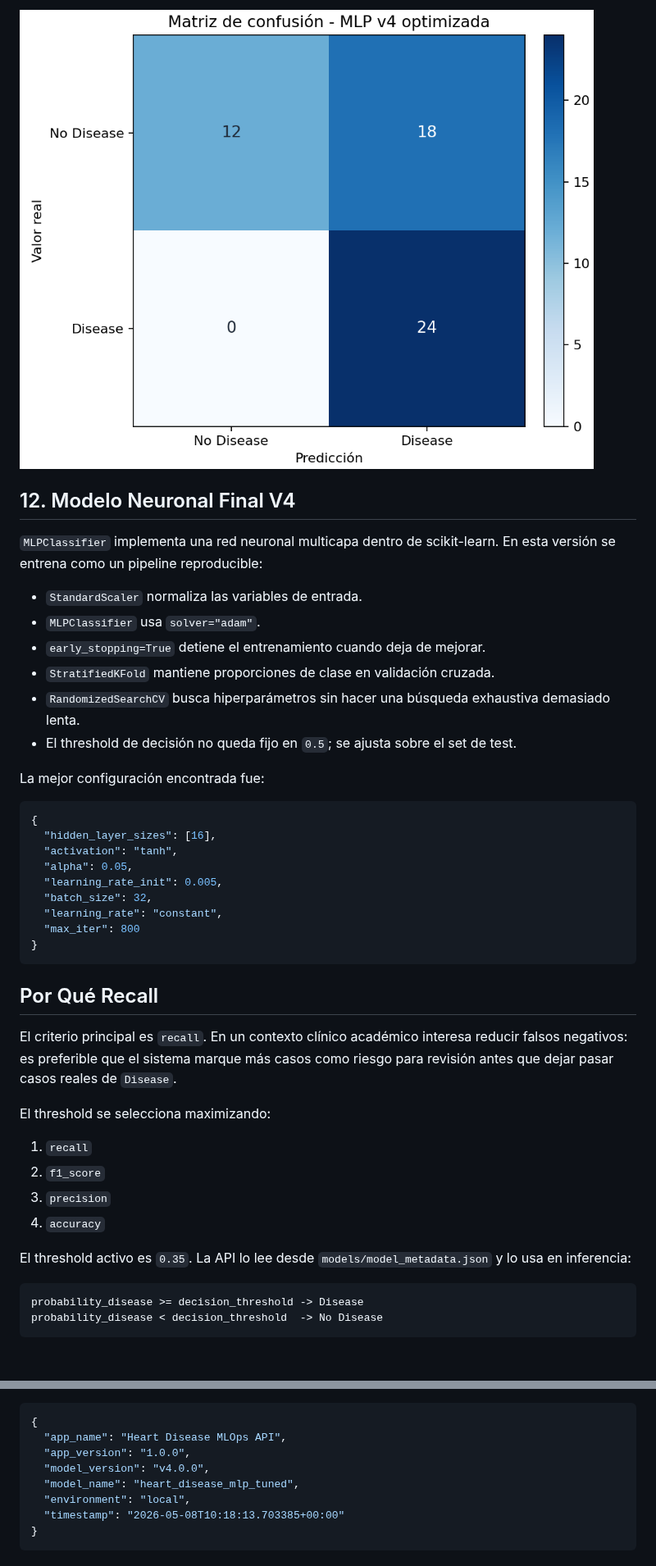
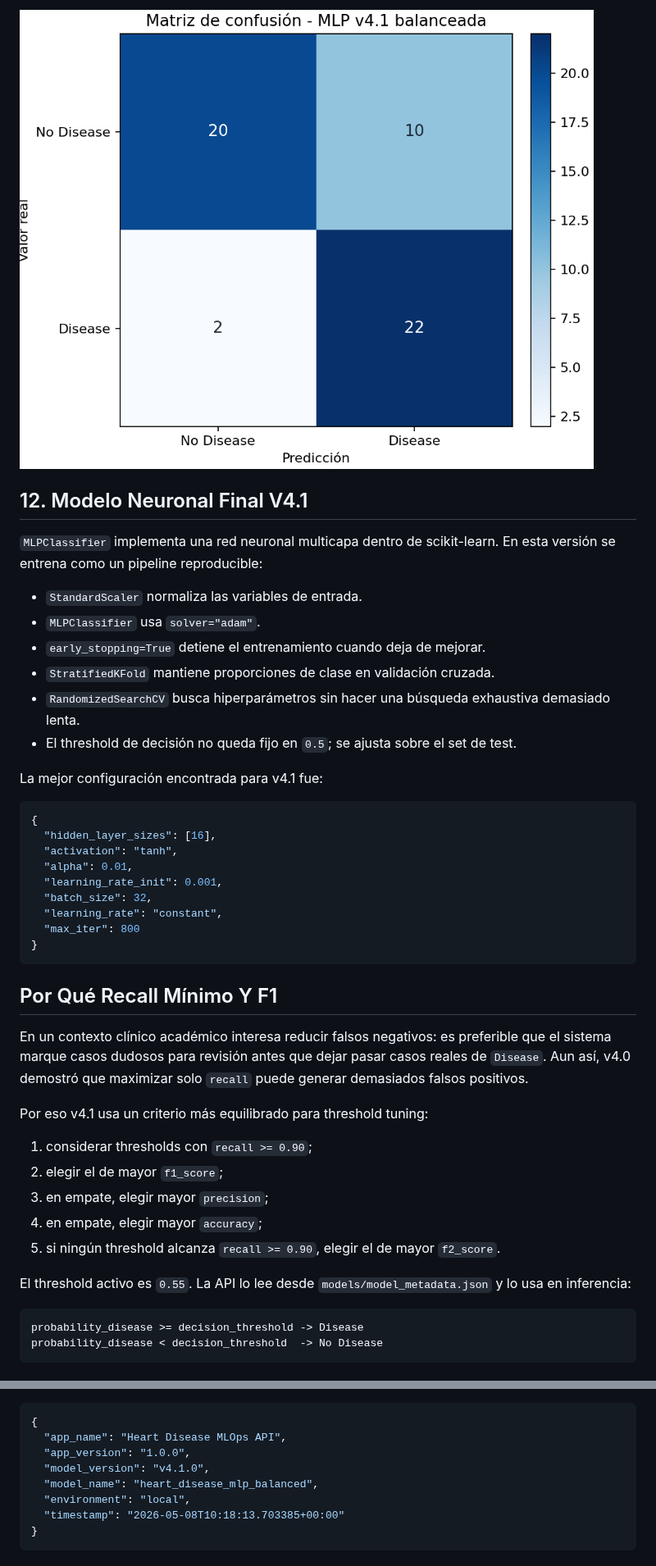
Before and after one commit to marichu-kt/heart-disease-mlops, a Markdown page: README.md, 2 parts joined by grey strips. Shown at 82% size. Rendered like a GitHub page; pictures changed too: docs/images/confusion_matrix_mlp_v4_1.png (added).

````diff
--- a/README.md
+++ b/README.md
@@ -310,7 +313,7 @@ La matriz de confusión del modelo neuronal v4 se genera como imagen en `docs/im
 
-![Matriz de confusión MLP v4](docs/images/confusion_matrix_mlp_v4.png)
+![Matriz de confusión MLP v4.1](docs/images/confusion_matrix_mlp_v4_1.png)
 
-## 12. Modelo Neuronal Final V4
+## 12. Modelo Neuronal Final V4.1
 
 `MLPClassifier` implementa una red neuronal multicapa dentro de scikit-learn. En esta versión se entrena como un pipeline reproducible:
 
@@ -321,32 +324,33 @@ La matriz de confusión del modelo neuronal v4 se genera como imagen en `docs/im
 - `RandomizedSearchCV` busca hiperparámetros sin hacer una búsqueda exhaustiva demasiado lenta.
 - El threshold de decisión no queda fijo en `0.5`; se ajusta sobre el set de test.
 
-La mejor configuración encontrada fue:
+La mejor configuración encontrada para v4.1 fue:
 
 ```json
 {
   "hidden_layer_sizes": [16],
   "activation": "tanh",
-  "alpha": 0.05,
-  "learning_rate_init": 0.005,
+  "alpha": 0.01,
+  "learning_rate_init": 0.001,
   "batch_size": 32,
   "learning_rate": "constant",
   "max_iter": 800
 }
 ```
 
-## Por Qué Recall
+## Por Qué Recall Mínimo Y F1
 
-El criterio principal es `recall`. En un contexto clínico académico interesa reducir falsos negativos: es preferible que el sistema marque más casos como riesgo para revisión antes que dejar pasar casos reales de `Disease`.
+En un contexto clínico académico interesa reducir falsos negativos: es preferible que el sistema marque casos dudosos para revisión antes que dejar pasar casos reales de `Disease`. Aun así, v4.0 demostró que maximizar solo `recall` puede generar demasiados falsos positivos.
 
-El threshold se selecciona maximizando:
+Por eso v4.1 usa un criterio más equilibrado para threshold tuning:
 
-1. `recall`
-2. `f1_score`
-3. `precision`
-4. `accuracy`
+1. considerar thresholds con `recall >= 0.90`;
+2. elegir el de mayor `f1_score`;
+3. en empate, elegir mayor `precision`;
+4. en empate, elegir mayor `accuracy`;
+5. si ningún threshold alcanza `recall >= 0.90`, elegir el de mayor `f2_score`.
 
-El threshold activo es `0.35`. La API lo lee desde `models/model_metadata.json` y lo usa en inferencia:
+El threshold activo es `0.55`. La API lo lee desde `models/model_metadata.json` y lo usa en inferencia:
 
 ```text
 probability_disease >= decision_threshold -> Disease
@@ -418,8 +424,8 @@ Ejemplo de respuesta de `/version`:
 {
   "app_name": "Heart Disease MLOps API",
   "app_version": "1.0.0",
-  "model_version": "v4.0.0",
-  "model_name": "heart_disease_mlp_tuned",
+  "model_version": "v4.1.0",
+  "model_name": "heart_disease_mlp_balanced",
   "environment": "local",
   "timestamp": "2026-05-08T10:18:13.703385+00:00"
 }
````
Also changed, not shown: other parts of README.md (+50 -39 lines), docs/images/README.md (+2 -1 lines), docs/model-card.md (+49 -34 lines), 8 other files.
